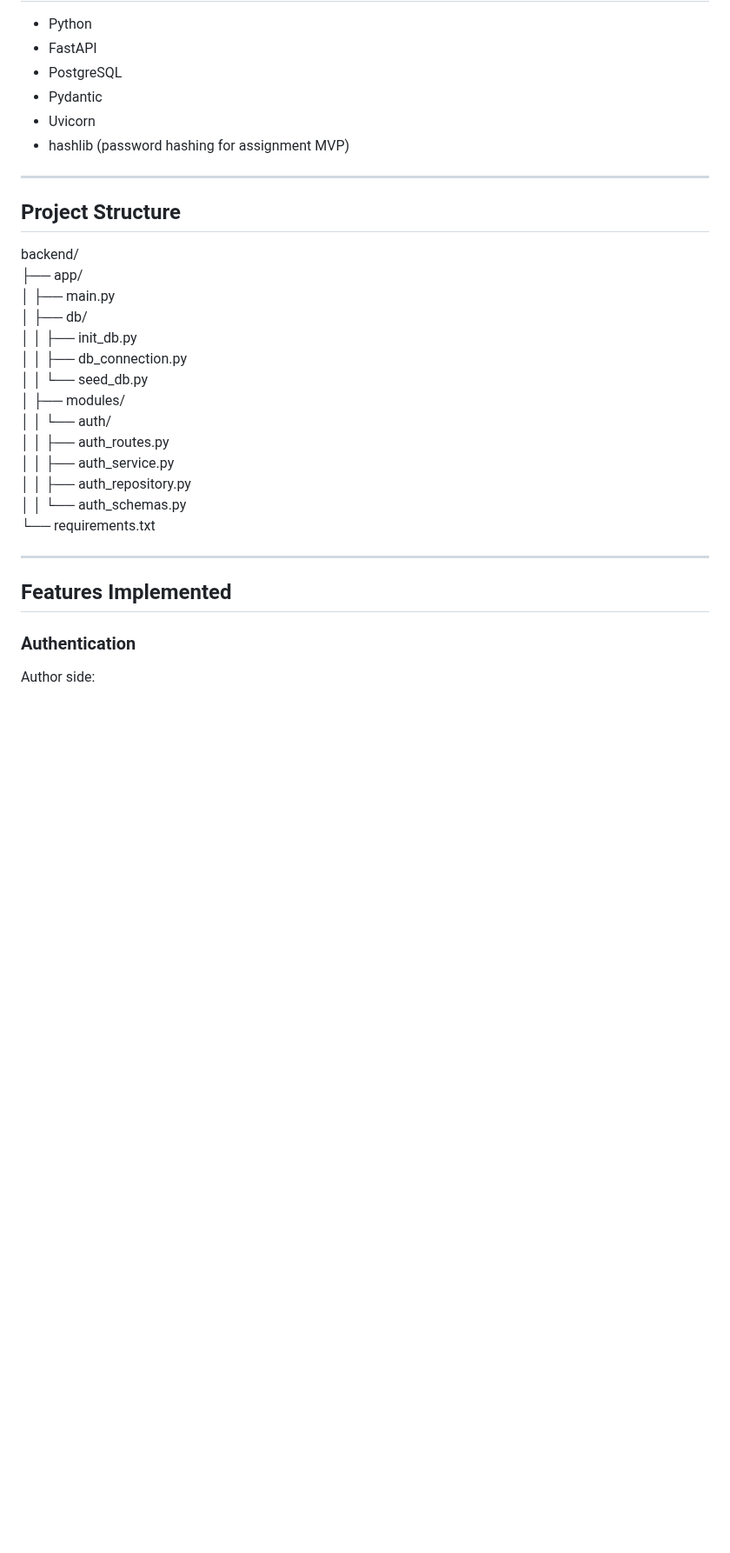
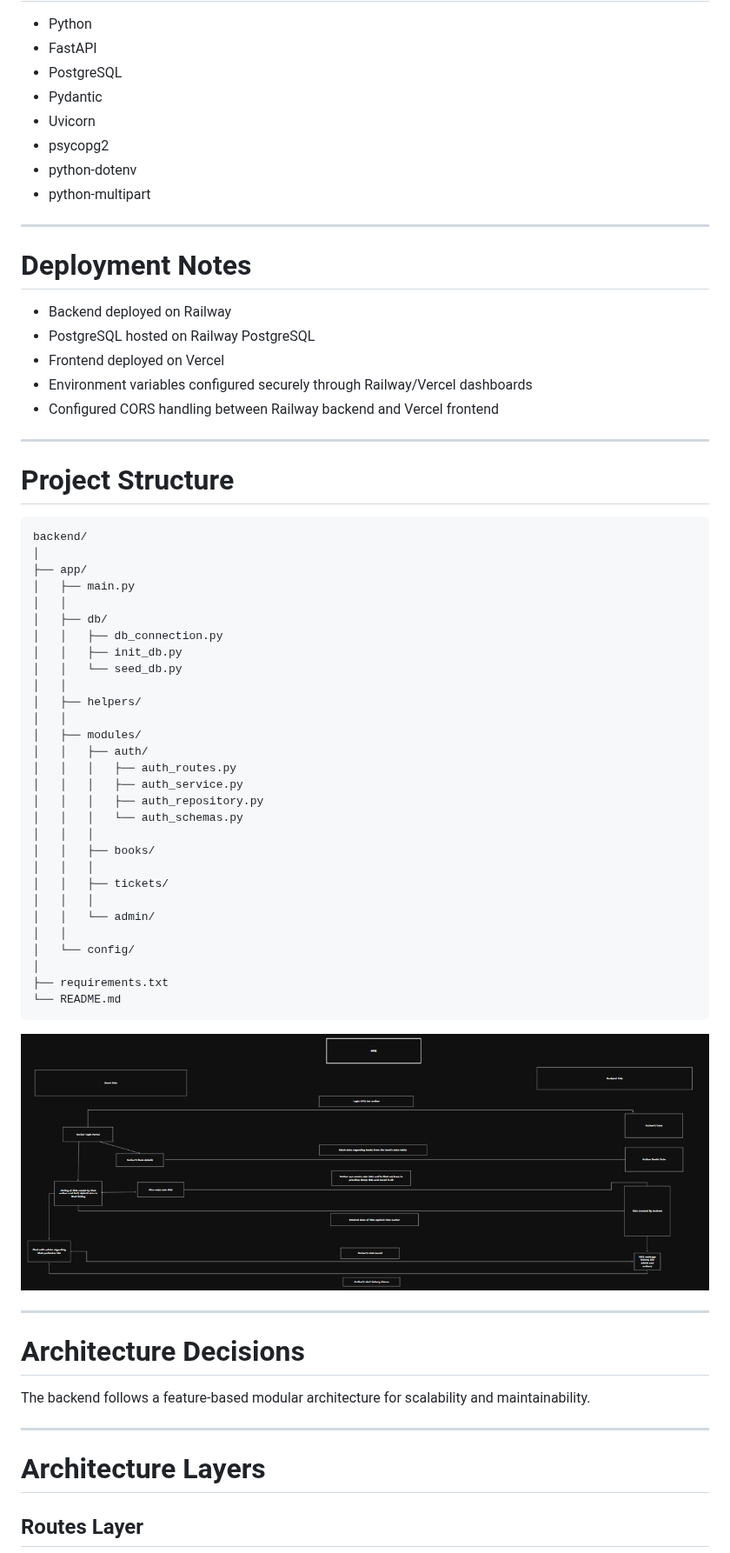
Before and after one commit to Shubhamrawat23/bookhub---backend, a Markdown page: readme.md, the part around one of its changes. Shown at 87% size. Drawn GitHub-style; pictures changed too: image.png (added); blank space fills up the shorter version.

````diff
--- a/readme.md
+++ b/readme.md
@@ -9,31 +71,68 @@ Backend service for BookLeaf author support system built using FastAPI and Postg
 - PostgreSQL
 - Pydantic
 - Uvicorn
-- hashlib (password hashing for assignment MVP)
+- psycopg2
+- python-dotenv
+- python-multipart
 
 ---
 
-## Project Structure
+# Deployment Notes
 
-backend/<br>
-├── app/<br>
-│   ├── main.py <br>
-│   ├── db/ <br>
-│   │   ├── init_db.py <br>
-│   │   ├── db_connection.py <br>
-│   │   └── seed_db.py <br>
-│   ├── modules/ <br>
-│   │   └── auth/ <br>
-│   │       ├── auth_routes.py <br>
-│   │       ├── auth_service.py <br>
-│   │       ├── auth_repository.py <br>
-│   │       └── auth_schemas.py <br>
-└── requirements.txt <br>
+- Backend deployed on Railway
+- PostgreSQL hosted on Railway PostgreSQL
+- Frontend deployed on Vercel
+- Environment variables configured securely through Railway/Vercel dashboards
+- Configured CORS handling between Railway backend and Vercel frontend
 
 ---
 
-## Features Implemented
+# Project Structure
 
-### Authentication
+```text
+backend/
+│
+├── app/
+│   ├── main.py
+│   │
+│   ├── db/
+│   │   ├── db_connection.py
+│   │   ├── init_db.py
+│   │   └── seed_db.py
+│   │
+│   ├── helpers/
+│   │
+│   ├── modules/
+│   │   ├── auth/
+│   │   │   ├── auth_routes.py
+│   │   │   ├── auth_service.py
+│   │   │   ├── auth_repository.py
+│   │   │   └── auth_schemas.py
+│   │   │
+│   │   ├── books/
+│   │   │
+│   │   ├── tickets/
+│   │   │
+│   │   └── admin/
+│   │
+│   └── config/
+│
+├── requirements.txt
+└── README.md
+```
 
-Author side:
+
+![alt text](image.png)
+
+---
+
+# Architecture Decisions
+
+The backend follows a feature-based modular architecture for scalability and maintainability.
+
+---
+
+# Architecture Layers
+
+## Routes Layer
+
````
Also changed, not shown: other parts of readme.md (+421 -81 lines).
